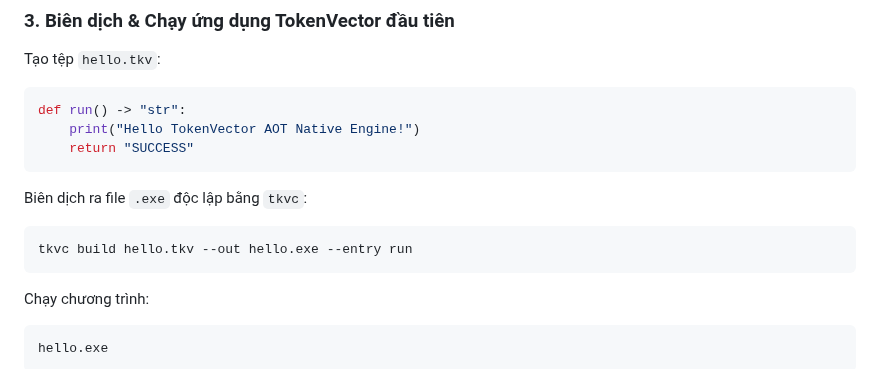
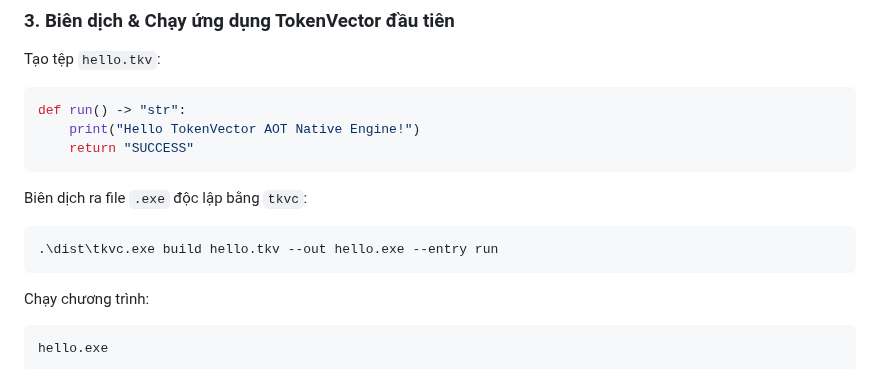
Before and after one commit to nguyenhungtran18/TokenVector, a Markdown page: README.md, the part around the change. GitHub-like rendering.

Commit message:
Modify tkvc build command in README
Update command for building executable with tkvc.

````diff
--- a/README.md
+++ b/README.md
@@ -27,7 +27,7 @@ def run() -> "str":
 
 Biên dịch ra file `.exe` độc lập bằng `tkvc`:
 ```cmd
-tkvc build hello.tkv --out hello.exe --entry run
+.\dist\tkvc.exe build hello.tkv --out hello.exe --entry run
 ```
 
 Chạy chương trình:
````
